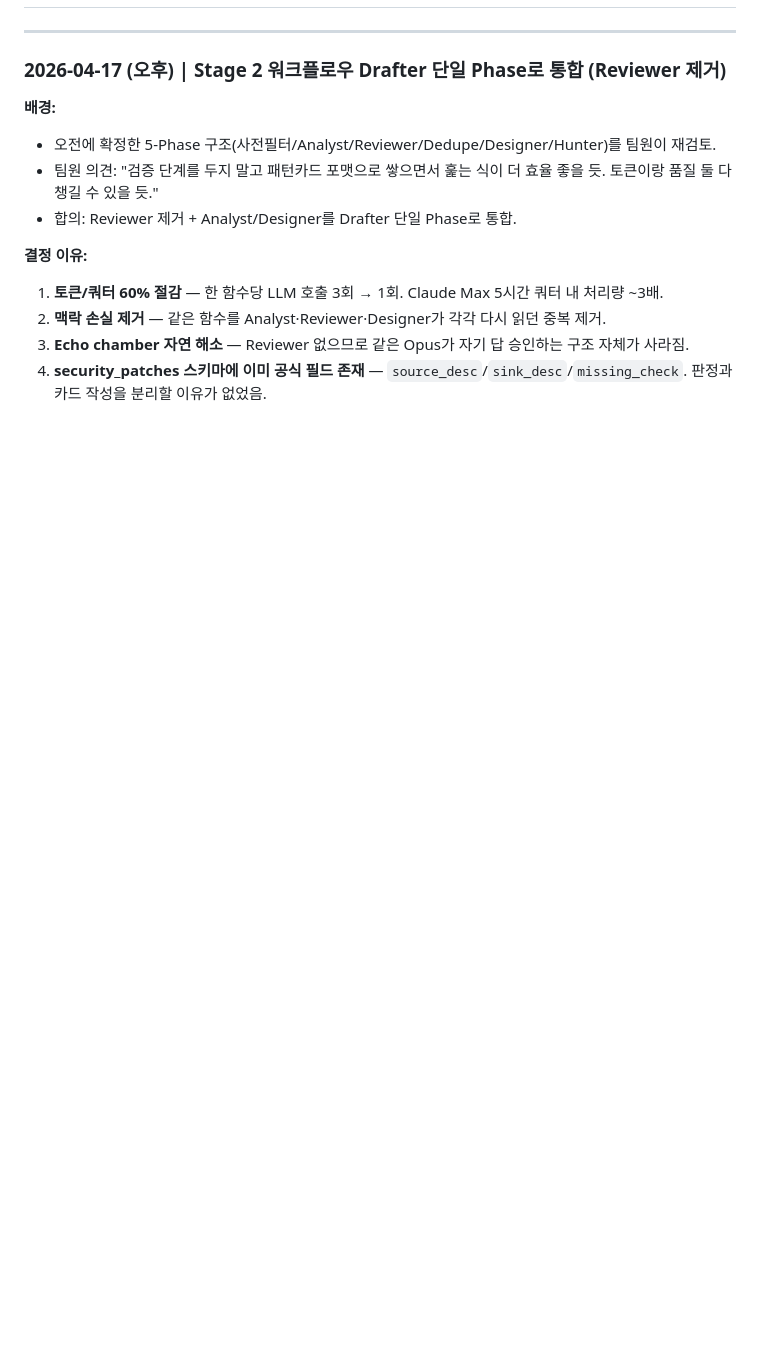
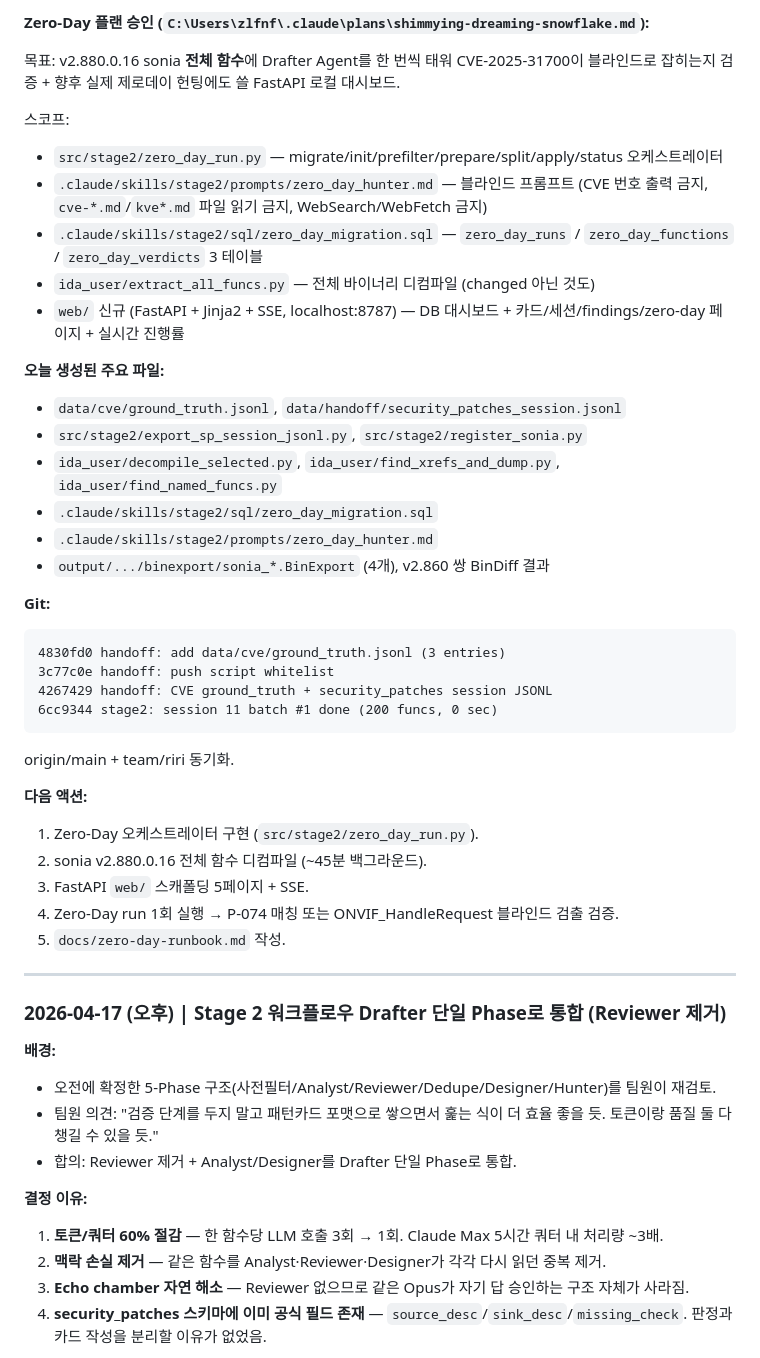
Before and after one commit to zlfnfnqnssh/iot-patch-diffing, a Markdown page: docs/dev-notes.md, the part around one of its changes. GitHub-like rendering; blank space fills up the shorter version.

Commit message:
docs: 2026-04-19 dev-notes - CVE-31700 blind detection + team handoff + zero-day plan

````diff
--- a/docs/dev-notes.md
+++ b/docs/dev-notes.md
@@ -4,3 +57,37 @@
+**Zero-Day 플랜 승인 (`C:\Users\zlfnf\.claude\plans\shimmying-dreaming-snowflake.md`):**
+
+목표: v2.880.0.16 sonia **전체 함수**에 Drafter Agent를 한 번씩 태워 CVE-2025-31700이 블라인드로 잡히는지 검증 + 향후 실제 제로데이 헌팅에도 쓸 FastAPI 로컬 대시보드.
+
+스코프:
+- `src/stage2/zero_day_run.py` — migrate/init/prefilter/prepare/split/apply/status 오케스트레이터
+- `.claude/skills/stage2/prompts/zero_day_hunter.md` — 블라인드 프롬프트 (CVE 번호 출력 금지, `cve-*.md`/`kve*.md` 파일 읽기 금지, WebSearch/WebFetch 금지)
+- `.claude/skills/stage2/sql/zero_day_migration.sql` — `zero_day_runs` / `zero_day_functions` / `zero_day_verdicts` 3 테이블
+- `ida_user/extract_all_funcs.py` — 전체 바이너리 디컴파일 (changed 아닌 것도)
+- `web/` 신규 (FastAPI + Jinja2 + SSE, localhost:8787) — DB 대시보드 + 카드/세션/findings/zero-day 페이지 + 실시간 진행률
+
+**오늘 생성된 주요 파일:**
+- `data/cve/ground_truth.jsonl`, `data/handoff/security_patches_session.jsonl`
+- `src/stage2/export_sp_session_jsonl.py`, `src/stage2/register_sonia.py`
+- `ida_user/decompile_selected.py`, `ida_user/find_xrefs_and_dump.py`, `ida_user/find_named_funcs.py`
+- `.claude/skills/stage2/sql/zero_day_migration.sql`
+- `.claude/skills/stage2/prompts/zero_day_hunter.md`
+- `output/.../binexport/sonia_*.BinExport` (4개), v2.860 쌍 BinDiff 결과
+
+**Git:**
+```
+4830fd0 handoff: add data/cve/ground_truth.jsonl (3 entries)
+3c77c0e handoff: push script whitelist
+4267429 handoff: CVE ground_truth + security_patches session JSONL
+6cc9344 stage2: session 11 batch #1 done (200 funcs, 0 sec)
+```
+origin/main + team/riri 동기화.
+
+**다음 액션:**
+1. Zero-Day 오케스트레이터 구현 (`src/stage2/zero_day_run.py`).
+2. sonia v2.880.0.16 전체 함수 디컴파일 (~45분 백그라운드).
+3. FastAPI `web/` 스캐폴딩 5페이지 + SSE.
+4. Zero-Day run 1회 실행 → P-074 매칭 또는 ONVIF_HandleRequest 블라인드 검출 검증.
+5. `docs/zero-day-runbook.md` 작성.
 
 ---
 
````
Also changed, not shown: other parts of docs/dev-notes.md (+53 -0 lines).
